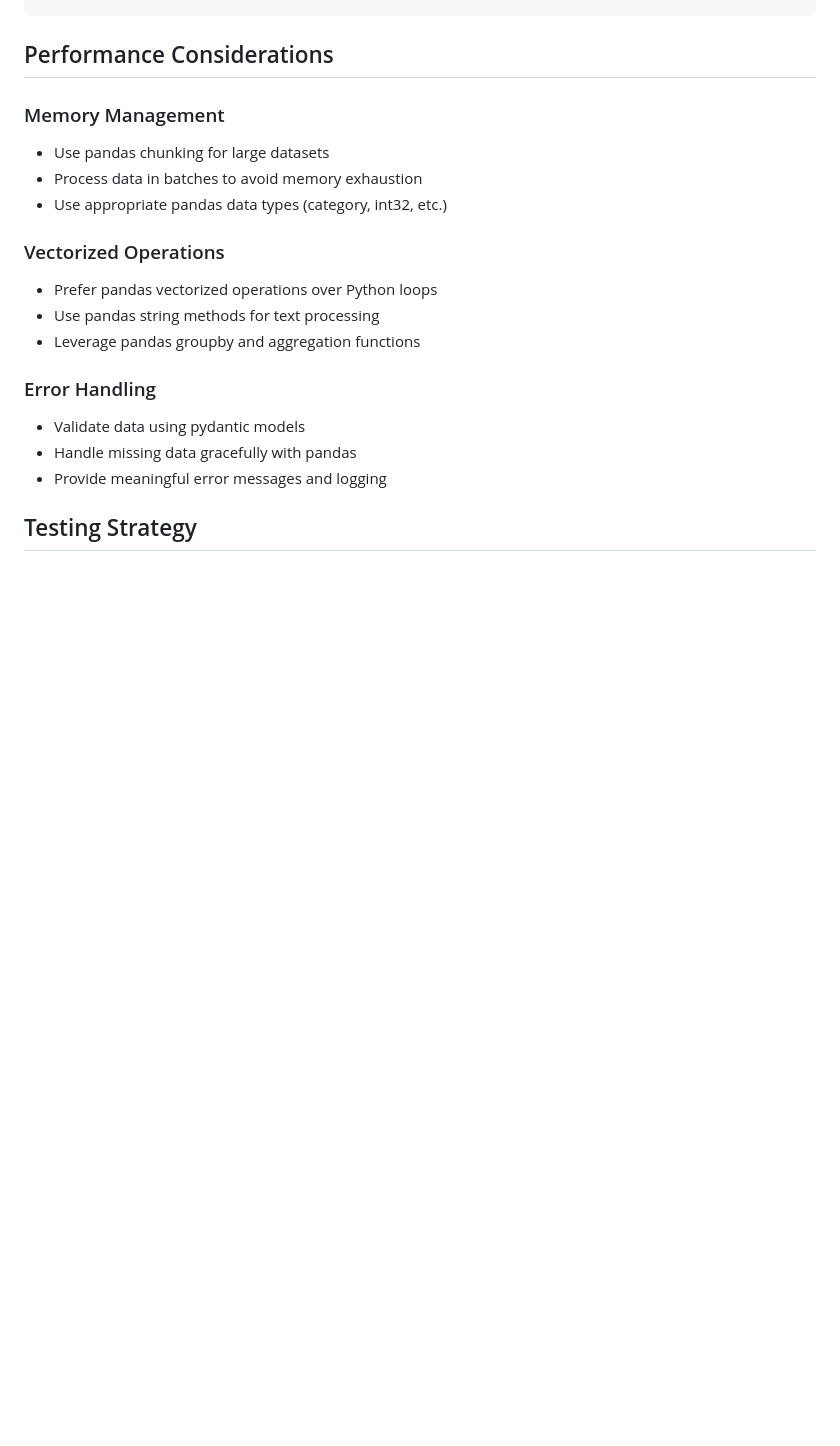
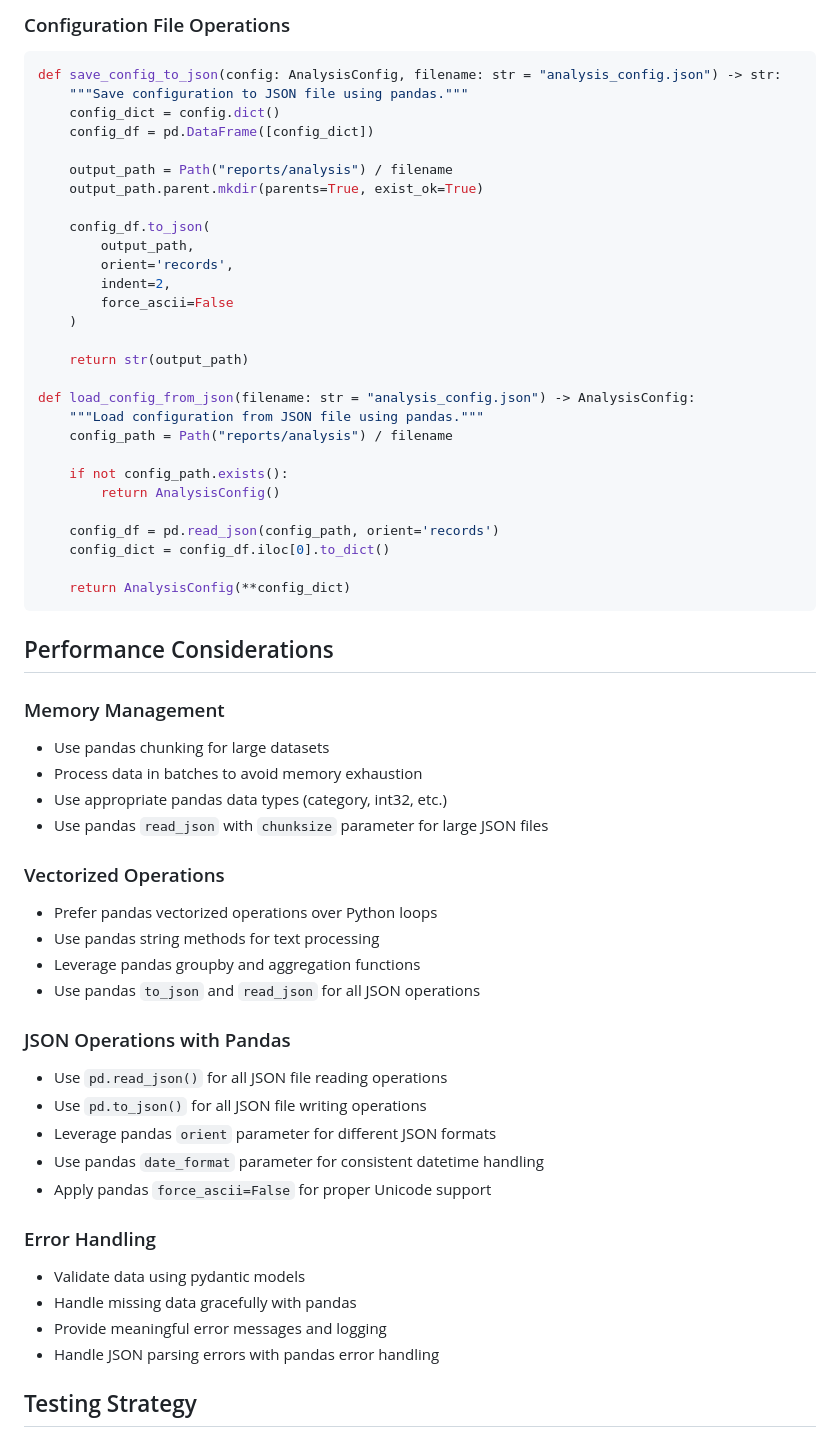
Before and after one commit to semad/getMedia, a Markdown page: docs/ANALYSIS_IMPLEMENTATION_SPEC.md, the part around the change printed below. Drawn GitHub-style; blank space fills up the shorter version.

````diff
--- a/docs/ANALYSIS_IMPLEMENTATION_SPEC.md
+++ b/docs/ANALYSIS_IMPLEMENTATION_SPEC.md
@@ -590,19 +694,62 @@ async def run_advanced_intermediate_analysis(config: AnalysisConfig) -> Dict[str
+### Configuration File Operations
+
+```python
+def save_config_to_json(config: AnalysisConfig, filename: str = "analysis_config.json") -> str:
+    """Save configuration to JSON file using pandas."""
+    config_dict = config.dict()
+    config_df = pd.DataFrame([config_dict])
+
+    output_path = Path("reports/analysis") / filename
+    output_path.parent.mkdir(parents=True, exist_ok=True)
+
+    config_df.to_json(
+        output_path,
+        orient='records',
+        indent=2,
+        force_ascii=False
+    )
+
+    return str(output_path)
+
+def load_config_from_json(filename: str = "analysis_config.json") -> AnalysisConfig:
+    """Load configuration from JSON file using pandas."""
+    config_path = Path("reports/analysis") / filename
+
+    if not config_path.exists():
+        return AnalysisConfig()
+
+    config_df = pd.read_json(config_path, orient='records')
+    config_dict = config_df.iloc[0].to_dict()
+
+    return AnalysisConfig(**config_dict)
+```
+
 ## Performance Considerations
 
 ### Memory Management
 - Use pandas chunking for large datasets
 - Process data in batches to avoid memory exhaustion
 - Use appropriate pandas data types (category, int32, etc.)
+- Use pandas `read_json` with `chunksize` parameter for large JSON files
 
 ### Vectorized Operations
 - Prefer pandas vectorized operations over Python loops
 - Use pandas string methods for text processing
 - Leverage pandas groupby and aggregation functions
+- Use pandas `to_json` and `read_json` for all JSON operations
+
+### JSON Operations with Pandas
+- Use `pd.read_json()` for all JSON file reading operations
+- Use `pd.to_json()` for all JSON file writing operations
+- Leverage pandas `orient` parameter for different JSON formats
+- Use pandas `date_format` parameter for consistent datetime handling
+- Apply pandas `force_ascii=False` for proper Unicode support
 
 ### Error Handling
 - Validate data using pydantic models
 - Handle missing data gracefully with pandas
 - Provide meaningful error messages and logging
+- Handle JSON parsing errors with pandas error handling
 
 ## Testing Strategy
 
````
Also changed, not shown: other parts of docs/ANALYSIS_IMPLEMENTATION_SPEC.md (+155 -51 lines).
